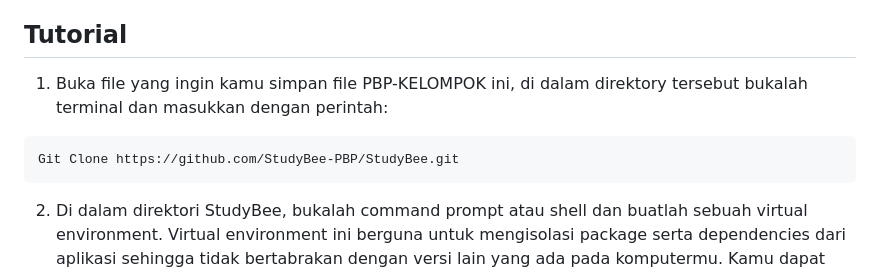
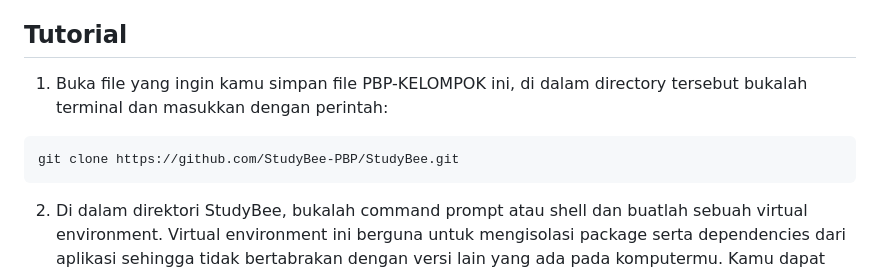
Before and after one commit to prudita/StudyBee, a Markdown page: README.md, the part around the change. GitHub-like rendering.

Commit message:
README tahap 1 DONE

````diff
--- a/README.md
+++ b/README.md
@@ -35,9 +35,9 @@ Daftar modul atau fitur-fitur yang akan diimplementasikan pada website StudyBee
 
 ## Tutorial
 
-1. Buka file yang ingin kamu simpan file PBP-KELOMPOK ini, di dalam direktory tersebut bukalah terminal dan masukkan dengan perintah:
+1. Buka file yang ingin kamu simpan file PBP-KELOMPOK ini, di dalam directory tersebut bukalah terminal dan masukkan dengan perintah:
 ```
-Git Clone https://github.com/StudyBee-PBP/StudyBee.git
+git clone https://github.com/StudyBee-PBP/StudyBee.git
 ```
 
 2. Di dalam direktori StudyBee, bukalah command prompt atau shell dan buatlah sebuah virtual environment. Virtual environment ini berguna untuk mengisolasi package serta dependencies dari aplikasi sehingga tidak bertabrakan dengan versi lain yang ada pada komputermu. Kamu dapat membuat virtual environment dengan perintah:
````
